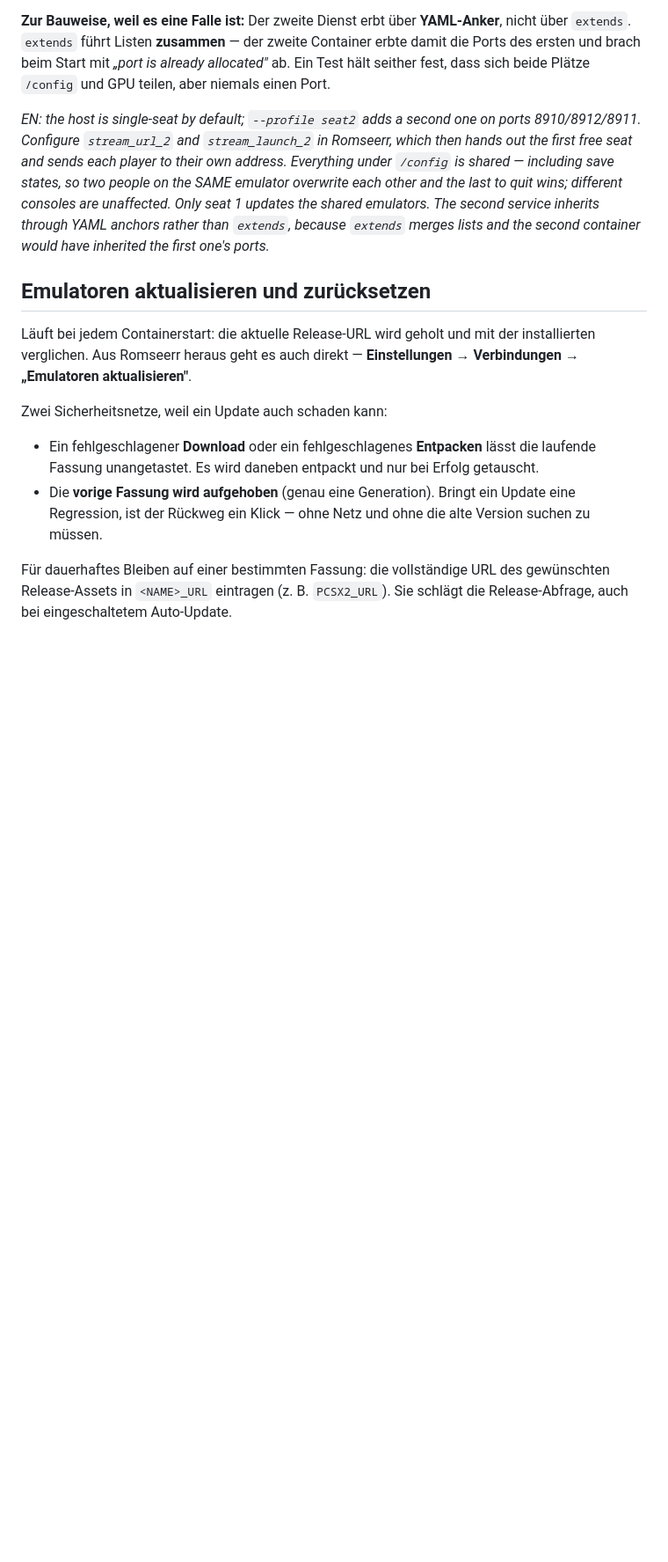
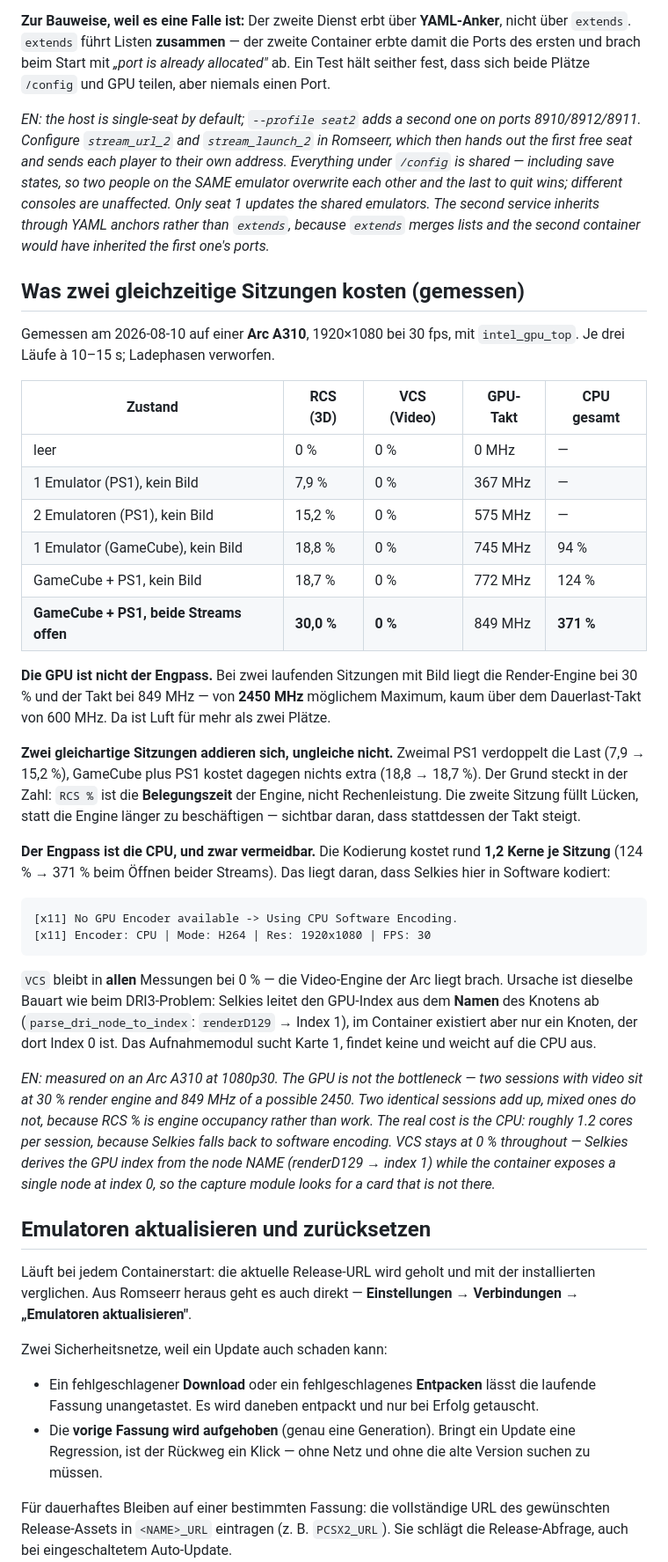
Before and after one commit to Sparxx947/romseerr, a Markdown page: contrib/streaming-host/README.md, the part around the change. Shown at 88% size. Rendered like a GitHub page; blank space fills up the shorter version.

Commit message:
docs(stream): what two simultaneous sessions actually cost, measured
Closes the last open acceptance criterion of #137: GPU sharing was required to be
documented with its behaviour under load, and until now it was only asserted.

Measured on an Arc A310 at 1080p30 with intel_gpu_top, three runs per state, loading
phases discarded. The GPU turns out not to be the bottleneck: two sessions with video
sit at 30 % render engine and 849 MHz of a possible 2450.

Two findings worth having written down. Two identical sessions add up while mixed ones
do not - RCS % is engine occupancy, not work, so the second session fills gaps and the
clock rises instead. And the real cost is the CPU at roughly 1.2 cores per session,
because Selkies falls back to software encoding: VCS stays at 0 % throughout while the
Arc's video engine sits idle. Filed as #283 with the cause.

Refs #137

````diff
--- a/contrib/streaming-host/README.md
+++ b/contrib/streaming-host/README.md
@@ -329,6 +329,53 @@ overwrite each other and the last to quit wins; different consoles are unaffecte
 seat 1 updates the shared emulators. The second service inherits through YAML anchors
 rather than `extends`, because `extends` merges lists and the second container would
 have inherited the first one's ports.*
+
+## Was zwei gleichzeitige Sitzungen kosten (gemessen)
+
+Gemessen am 2026-08-10 auf einer **Arc A310**, 1920×1080 bei 30 fps, mit
+`intel_gpu_top`. Je drei Läufe à 10–15 s; Ladephasen verworfen.
+
+| Zustand | RCS (3D) | VCS (Video) | GPU-Takt | CPU gesamt |
+|---|---|---|---|---|
+| leer | 0 % | 0 % | 0 MHz | — |
+| 1 Emulator (PS1), kein Bild | 7,9 % | 0 % | 367 MHz | — |
+| 2 Emulatoren (PS1), kein Bild | 15,2 % | 0 % | 575 MHz | — |
+| 1 Emulator (GameCube), kein Bild | 18,8 % | 0 % | 745 MHz | 94 % |
+| GameCube + PS1, kein Bild | 18,7 % | 0 % | 772 MHz | 124 % |
+| **GameCube + PS1, beide Streams offen** | **30,0 %** | **0 %** | 849 MHz | **371 %** |
+
+**Die GPU ist nicht der Engpass.** Bei zwei laufenden Sitzungen mit Bild liegt die
+Render-Engine bei 30 % und der Takt bei 849 MHz — von **2450 MHz** möglichem Maximum,
+kaum über dem Dauerlast-Takt von 600 MHz. Da ist Luft für mehr als zwei Plätze.
+
+**Zwei gleichartige Sitzungen addieren sich, ungleiche nicht.** Zweimal PS1 verdoppelt
+die Last (7,9 → 15,2 %), GameCube plus PS1 kostet dagegen nichts extra (18,8 → 18,7 %).
+Der Grund steckt in der Zahl: `RCS %` ist die **Belegungszeit** der Engine, nicht
+Rechenleistung. Die zweite Sitzung füllt Lücken, statt die Engine länger zu beschäftigen
+— sichtbar daran, dass stattdessen der Takt steigt.
+
+**Der Engpass ist die CPU, und zwar vermeidbar.** Die Kodierung kostet rund
+**1,2 Kerne je Sitzung** (124 % → 371 % beim Öffnen beider Streams). Das liegt daran,
+dass Selkies hier in Software kodiert:
+
+```
+[x11] No GPU Encoder available -> Using CPU Software Encoding.
+[x11] Encoder: CPU | Mode: H264 | Res: 1920x1080 | FPS: 30
+```
+
+`VCS` bleibt in **allen** Messungen bei 0 % — die Video-Engine der Arc liegt brach.
+Ursache ist dieselbe Bauart wie beim DRI3-Problem: Selkies leitet den GPU-Index aus dem
+**Namen** des Knotens ab (`parse_dri_node_to_index`: `renderD129` → Index 1), im
+Container existiert aber nur ein Knoten, der dort Index 0 ist. Das Aufnahmemodul sucht
+Karte 1, findet keine und weicht auf die CPU aus.
+
+*EN: measured on an Arc A310 at 1080p30. The GPU is not the bottleneck — two sessions
+with video sit at 30 % render engine and 849 MHz of a possible 2450. Two identical
+sessions add up, mixed ones do not, because RCS % is engine occupancy rather than work.
+The real cost is the CPU: roughly 1.2 cores per session, because Selkies falls back to
+software encoding. VCS stays at 0 % throughout — Selkies derives the GPU index from the
+node NAME (renderD129 → index 1) while the container exposes a single node at index 0,
+so the capture module looks for a card that is not there.*
 
 ## Emulatoren aktualisieren und zurücksetzen
 
````
